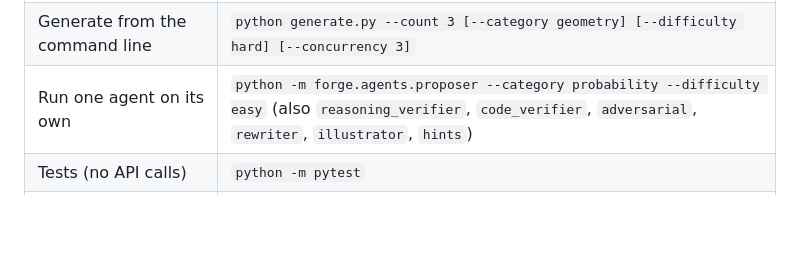
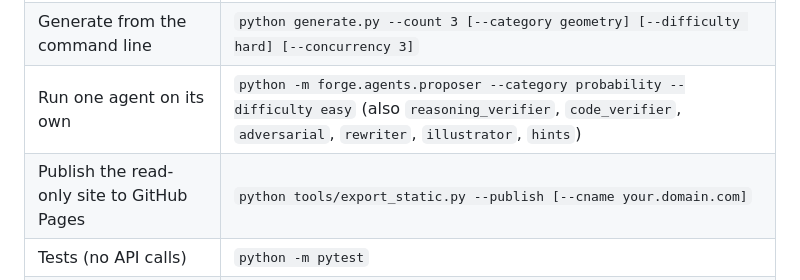
Before and after one commit to lmandorla/puzzle-forge, a Markdown page: README.md, the part around the change. GitHub-like rendering; blank space fills up the shorter version.

Commit message:
Document publishing to GitHub Pages
Co-Authored-By: Claude Opus 5 <noreply@anthropic.com>

```diff
--- a/README.md
+++ b/README.md
@@ -31,6 +31,7 @@ In the commands below, `python` means the project virtualenv's interpreter (`%US
 | Web app (generate, solve, graveyard) | `python -m forge.api` then open http://127.0.0.1:8765 |
 | Generate from the command line | `python generate.py --count 3 [--category geometry] [--difficulty hard] [--concurrency 3]` |
 | Run one agent on its own | `python -m forge.agents.proposer --category probability --difficulty easy` (also `reasoning_verifier`, `code_verifier`, `adversarial`, `rewriter`, `illustrator`, `hints`) |
+| Publish the read-only site to GitHub Pages | `python tools/export_static.py --publish [--cname your.domain.com]` |
 | Tests (no API calls) | `python -m pytest` |
 | Browser check (server must be running) | `python tools/ui_check.py basic` (free); `python tools/ui_check.py generate` (runs a real 2-puzzle batch) |
 
```
